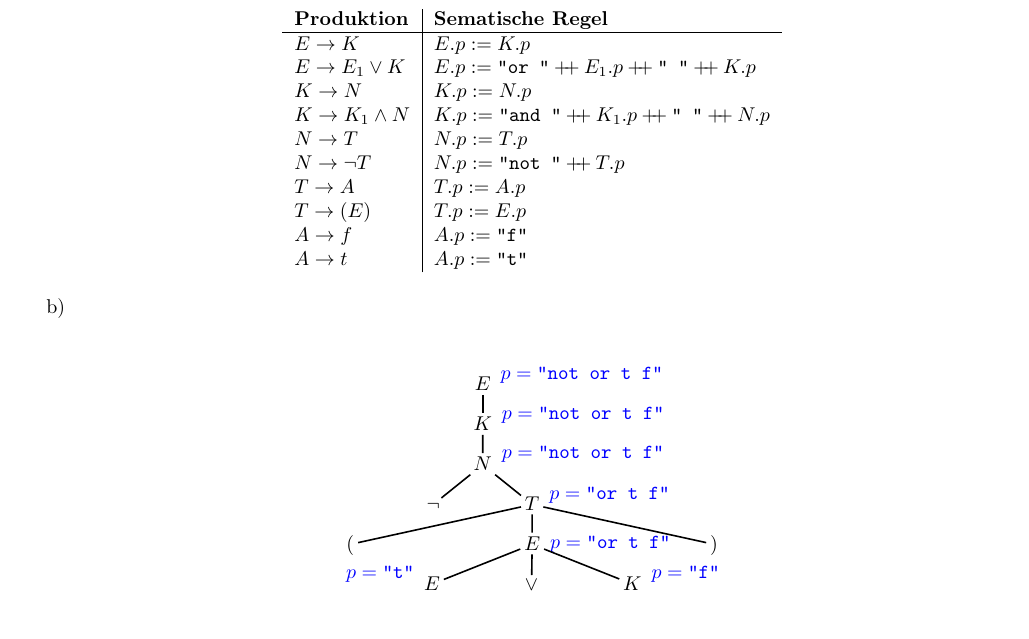
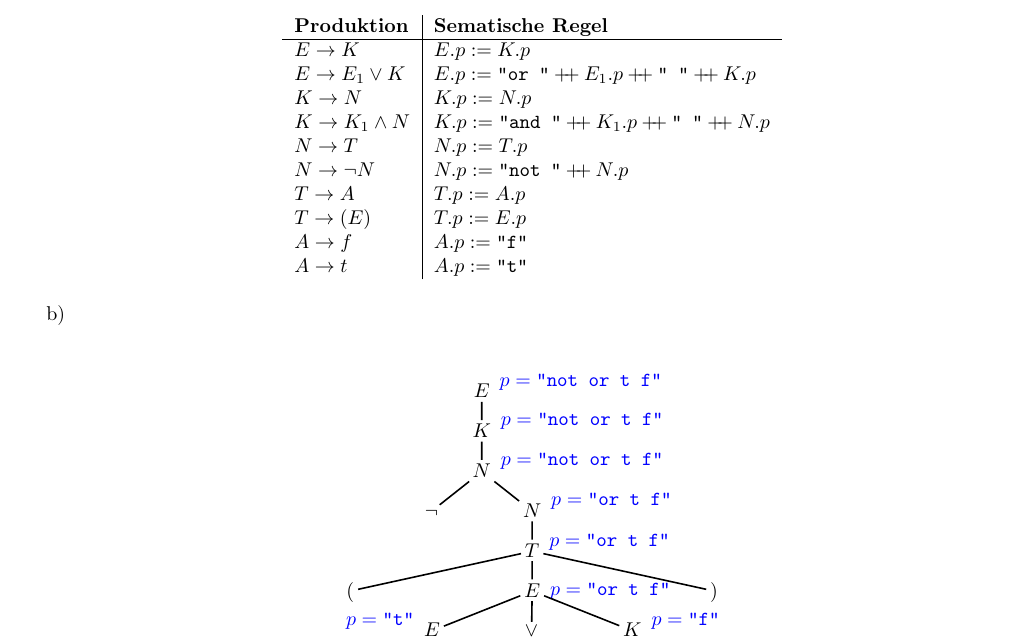
Before and after one commit to miri64/Uni-WS1112, a LaTeX document (UB/u02/u02.tex): part of page 5 of 5, cut so that both start at the same text. Compiled offline with LaTeX, dvips and Ghostscript.

Commit message:
Korrekturen aus dem Tutorium

```diff
--- a/UB/u02/u02.tex
+++ b/UB/u02/u02.tex
@@ -412,7 +412,7 @@
                 $K \to N$                       & $K.p := N.p$ \\
                 $K \to K_1 \land N$             & $K.p := \str{and } \concat K_1.p \concat \str{ } \concat N.p$\\
                 $N \to T$                       & $N.p := T.p$\\
-                $N \to \neg T$                  & $N.p := \str{not } \concat T.p$\\
+                $N \to \neg N$                  & $N.p := \str{not } \concat N.p$\\
                 $T \to A$                       & $T.p := A.p$\\
                 $T \to (E)$                     & $T.p := E.p$\\
                 $A \to f$                       & $A.p := \str{f}$\\
@@ -426,6 +426,7 @@
                 \pstree{\TR*{$K$}\nput{20}{\pssucc}{\color{blue}$p = \str{not or t f}$}}{
                     \pstree{\TR*{$N$}\nput{20}{\pssucc}{\color{blue}$p = \str{not or t f}$}}{
                         \TR*{$\neg$}
+                        \pstree[treesep=3cm]{\TR*{$N$}\nput{20}{\pssucc}{\color{blue}$p = \str{or t f}$}}{
                         \pstree[treesep=3cm]{\TR*{$T$}\nput{20}{\pssucc}{\color{blue}$p = \str{or t f}$}}{
                             \TR*{$($}
                             \pstree[treesep=1.5cm]{\TR*{$E$}\nput{0}{\pssucc}{\color{blue}$p = \str{or t f}$}}{
```
Also changed, not shown: UB/u02/u02.tex (5 more changed lines).
